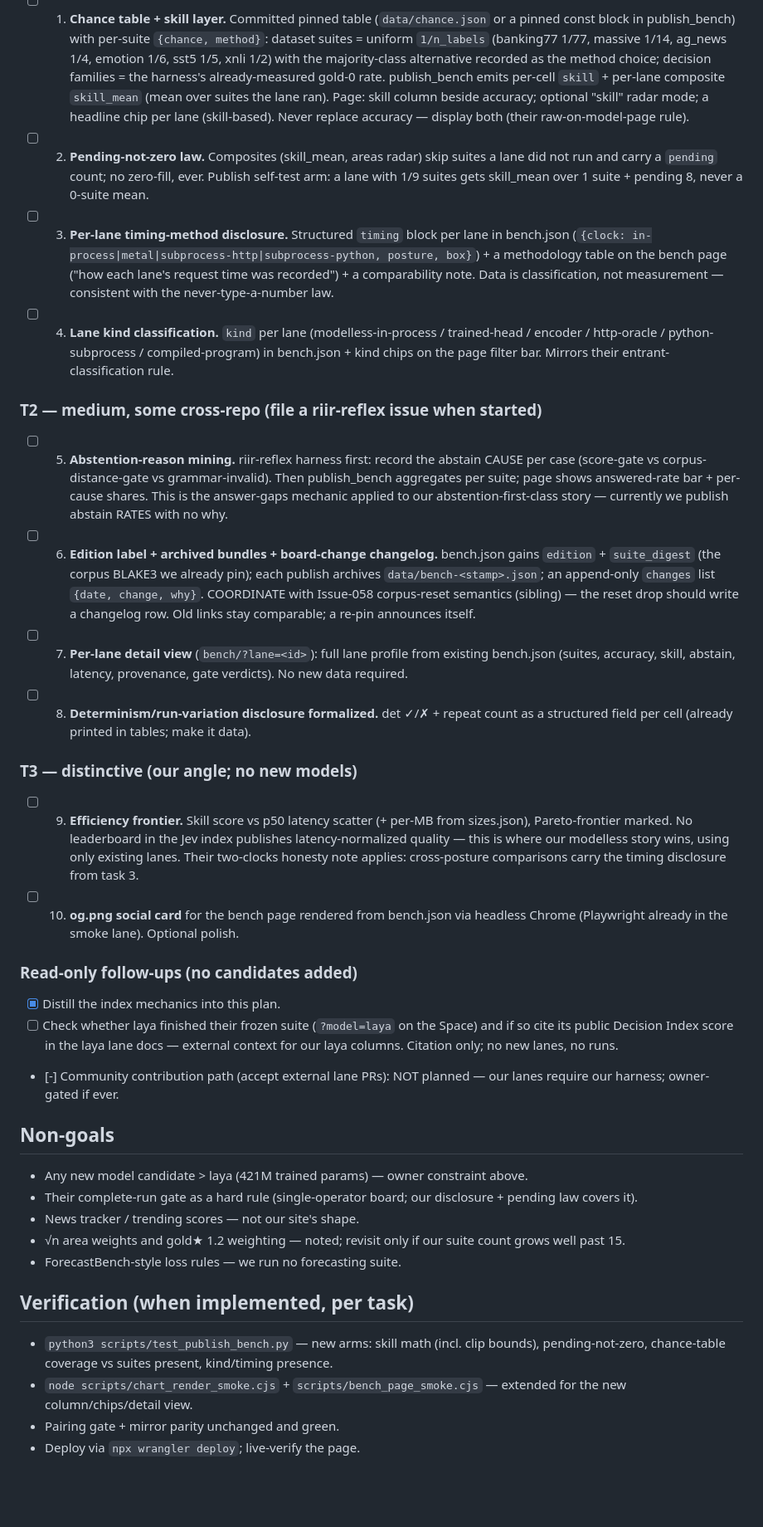
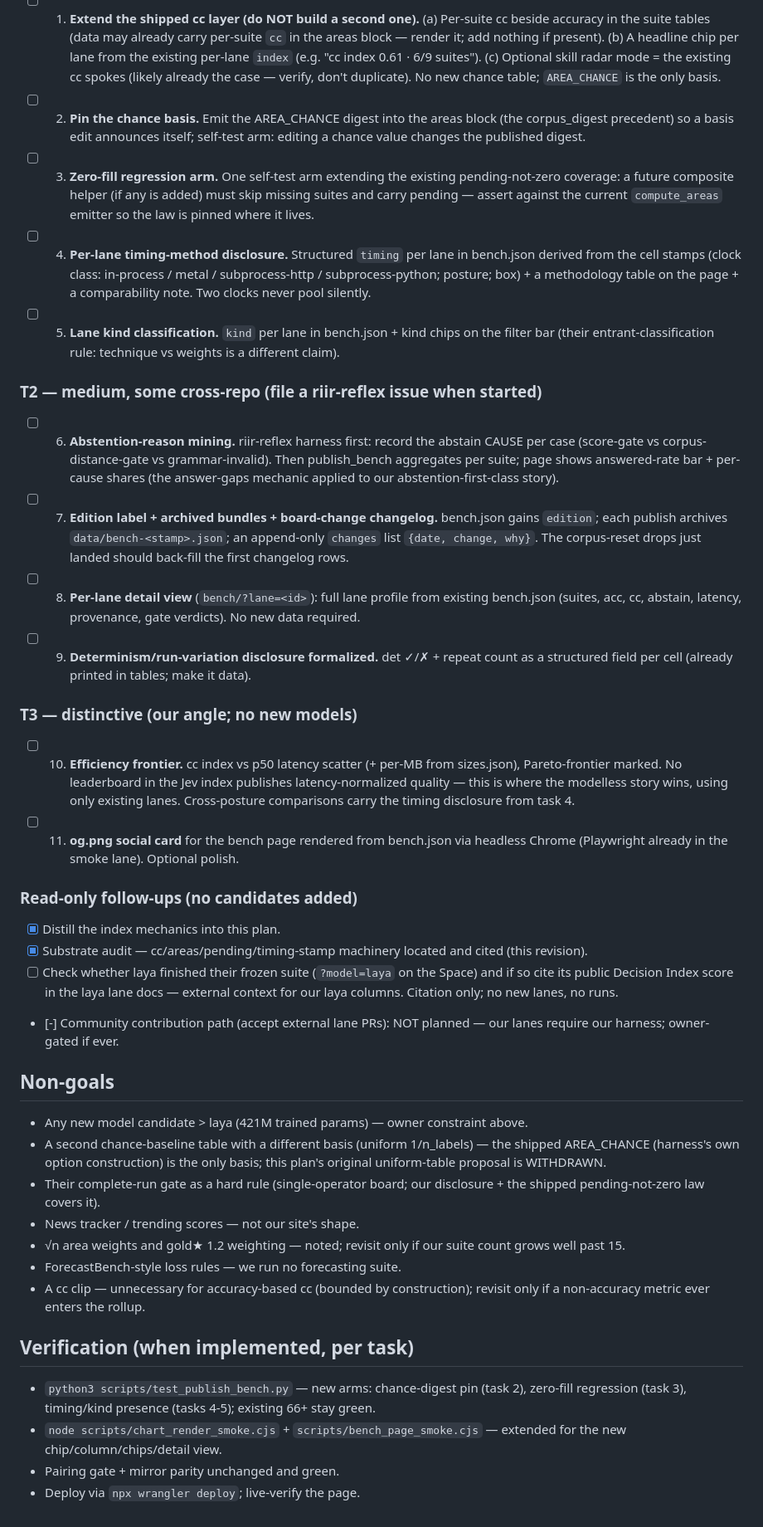
Before and after one commit to gist-rs/reflex-site, a Markdown page: .plans/001_jev_decision_index_distill.md, the part around one of its changes. Shown at 83% size. Drawn GitHub-style; blank space fills up the shorter version.

Commit message:
docs: plan 001 revision — substrate audit per review: cc/areas machinery already ships (f0185af); re-scope T1 to open deltas; withdraw uniform-chance table; status to line 2

```diff
--- a/.plans/001_jev_decision_index_distill.md
+++ b/.plans/001_jev_decision_index_distill.md
@@ -89,56 +103,55 @@ corpus-reset work merges. Each task keeps the existing gates green (publish self
 
-- [ ] 1. **Chance table + skill layer.** Committed pinned table (`data/chance.json` or a
-      pinned const block in publish_bench) with per-suite `{chance, method}`:
-      dataset suites = uniform `1/n_labels` (banking77 1/77, massive 1/14, ag_news 1/4,
-      emotion 1/6, sst5 1/5, xnli 1/2) with the majority-class alternative recorded as the
-      method choice; decision families = the harness's already-measured gold-0 rate.
-      publish_bench emits per-cell `skill` + per-lane composite `skill_mean` (mean over
-      suites the lane ran). Page: skill column beside accuracy; optional "skill" radar mode;
-      a headline chip per lane (skill-based). Never replace accuracy — display both (their
-      raw-on-model-page rule).
-- [ ] 2. **Pending-not-zero law.** Composites (skill_mean, areas radar) skip suites a lane
-      did not run and carry a `pending` count; no zero-fill, ever. Publish self-test arm:
-      a lane with 1/9 suites gets skill_mean over 1 suite + pending 8, never a 0-suite mean.
-- [ ] 3. **Per-lane timing-method disclosure.** Structured `timing` block per lane in
-      bench.json (`{clock: in-process|metal|subprocess-http|subprocess-python,
-      posture, box}`) + a methodology table on the bench page ("how each lane's request
-      time was recorded") + a comparability note. Data is classification, not measurement —
-      consistent with the never-type-a-number law.
-- [ ] 4. **Lane kind classification.** `kind` per lane (modelless-in-process / trained-head
-      / encoder / http-oracle / python-subprocess / compiled-program) in bench.json + kind
-      chips on the page filter bar. Mirrors their entrant-classification rule.
+- [ ] 1. **Extend the shipped cc layer (do NOT build a second one).** (a) Per-suite cc
+      beside accuracy in the suite tables (data may already carry per-suite `cc` in the
+      areas block — render it; add nothing if present). (b) A headline chip per lane from
+      the existing per-lane `index` (e.g. "cc index 0.61 · 6/9 suites"). (c) Optional skill
+      radar mode = the existing cc spokes (likely already the case — verify, don't
+      duplicate). No new chance table; `AREA_CHANCE` is the only basis.
+- [ ] 2. **Pin the chance basis.** Emit the AREA_CHANCE digest into the areas block (the
+      corpus_digest precedent) so a basis edit announces itself; self-test arm: editing a
+      chance value changes the published digest.
+- [ ] 3. **Zero-fill regression arm.** One self-test arm extending the existing
+      pending-not-zero coverage: a future composite helper (if any is added) must skip
+      missing suites and carry pending — assert against the current `compute_areas` emitter
+      so the law is pinned where it lives.
+- [ ] 4. **Per-lane timing-method disclosure.** Structured `timing` per lane in bench.json
+      derived from the cell stamps (clock class: in-process / metal / subprocess-http /
+      subprocess-python; posture; box) + a methodology table on the page + a comparability
+      note. Two clocks never pool silently.
+- [ ] 5. **Lane kind classification.** `kind` per lane in bench.json + kind chips on the
+      filter bar (their entrant-classification rule: technique vs weights is a different
+      claim).
 
 ### T2 — medium, some cross-repo (file a riir-reflex issue when started)
 
-- [ ] 5. **Abstention-reason mining.** riir-reflex harness first: record the abstain CAUSE
+- [ ] 6. **Abstention-reason mining.** riir-reflex harness first: record the abstain CAUSE
       per case (score-gate vs corpus-distance-gate vs grammar-invalid). Then publish_bench
-      aggregates per suite; page shows answered-rate bar + per-cause shares. This is the
-      answer-gaps mechanic applied to our abstention-first-class story — currently we
-      publish abstain RATES with no why.
-- [ ] 6. **Edition label + archived bundles + board-change changelog.** bench.json gains
-      `edition` + `suite_digest` (the corpus BLAKE3 we already pin); each publish archives
-      `data/bench-<stamp>.json`; an append-only `changes` list `{date, change, why}`.
-      COORDINATE with Issue-058 corpus-reset semantics (sibling) — the reset drop should
-      write a changelog row. Old links stay comparable; a re-pin announces itself.
-- [ ] 7. **Per-lane detail view** (`bench/?lane=<id>`): full lane profile from existing
-      bench.json (suites, accuracy, skill, abstain, latency, provenance, gate verdicts).
-      No new data required.
-- [ ] 8. **Determinism/run-variation disclosure formalized.** det ✓/✗ + repeat count as a
+      aggregates per suite; page shows answered-rate bar + per-cause shares (the
+      answer-gaps mechanic applied to our abstention-first-class story).
+- [ ] 7. **Edition label + archived bundles + board-change changelog.** bench.json gains
+      `edition`; each publish archives `data/bench-<stamp>.json`; an append-only `changes`
+      list `{date, change, why}`. The corpus-reset drops just landed should back-fill the
+      first changelog rows.
+- [ ] 8. **Per-lane detail view** (`bench/?lane=<id>`): full lane profile from existing
+      bench.json (suites, acc, cc, abstain, latency, provenance, gate verdicts). No new
+      data required.
+- [ ] 9. **Determinism/run-variation disclosure formalized.** det ✓/✗ + repeat count as a
       structured field per cell (already printed in tables; make it data).
 
 ### T3 — distinctive (our angle; no new models)
 
-- [ ] 9. **Efficiency frontier.** Skill score vs p50 latency scatter (+ per-MB from
+- [ ] 10. **Efficiency frontier.** cc index vs p50 latency scatter (+ per-MB from
       sizes.json), Pareto-frontier marked. No leaderboard in the Jev index publishes
-      latency-normalized quality — this is where our modelless story wins, using only
-      existing lanes. Their two-clocks honesty note applies: cross-posture comparisons
-      carry the timing disclosure from task 3.
-- [ ] 10. **og.png social card** for the bench page rendered from bench.json via headless
+      latency-normalized quality — this is where the modelless story wins, using only
+      existing lanes. Cross-posture comparisons carry the timing disclosure from task 4.
+- [ ] 11. **og.png social card** for the bench page rendered from bench.json via headless
       Chrome (Playwright already in the smoke lane). Optional polish.
 
 ### Read-only follow-ups (no candidates added)
 
 - [x] Distill the index mechanics into this plan.
+- [x] Substrate audit — cc/areas/pending/timing-stamp machinery located and cited (this
+      revision).
 - [ ] Check whether laya finished their frozen suite (`?model=laya` on the Space) and if so
       cite its public Decision Index score in the laya lane docs — external context for our
       laya columns. Citation only; no new lanes, no runs.
@@ -148,18 +161,23 @@ corpus-reset work merges. Each task keeps the existing gates green (publish self
 ## Non-goals
 
 - Any new model candidate > laya (421M trained params) — owner constraint above.
-- Their complete-run gate as a hard rule (single-operator board; our disclosure + pending
-  law covers it).
+- A second chance-baseline table with a different basis (uniform 1/n_labels) — the shipped
+  AREA_CHANCE (harness's own option construction) is the only basis; this plan's original
+  uniform-table proposal is WITHDRAWN.
+- Their complete-run gate as a hard rule (single-operator board; our disclosure + the
+  shipped pending-not-zero law covers it).
 - News tracker / trending scores — not our site's shape.
 - √n area weights and gold★ 1.2 weighting — noted; revisit only if our suite count grows
   well past 15.
 - ForecastBench-style loss rules — we run no forecasting suite.
+- A cc clip — unnecessary for accuracy-based cc (bounded by construction); revisit only if
+  a non-accuracy metric ever enters the rollup.
 
 ## Verification (when implemented, per task)
 
-- `python3 scripts/test_publish_bench.py` — new arms: skill math (incl. clip bounds),
-  pending-not-zero, chance-table coverage vs suites present, kind/timing presence.
+- `python3 scripts/test_publish_bench.py` — new arms: chance-digest pin (task 2),
+  zero-fill regression (task 3), timing/kind presence (tasks 4-5); existing 66+ stay green.
 - `node scripts/chart_render_smoke.cjs` + `scripts/bench_page_smoke.cjs` — extended for the
-  new column/chips/detail view.
+  new chip/column/chips/detail view.
 - Pairing gate + mirror parity unchanged and green.
 - Deploy via `npx wrangler deploy`; live-verify the page.
```
Also changed, not shown: other parts of .plans/001_jev_decision_index_distill.md (+71 -57 lines).
